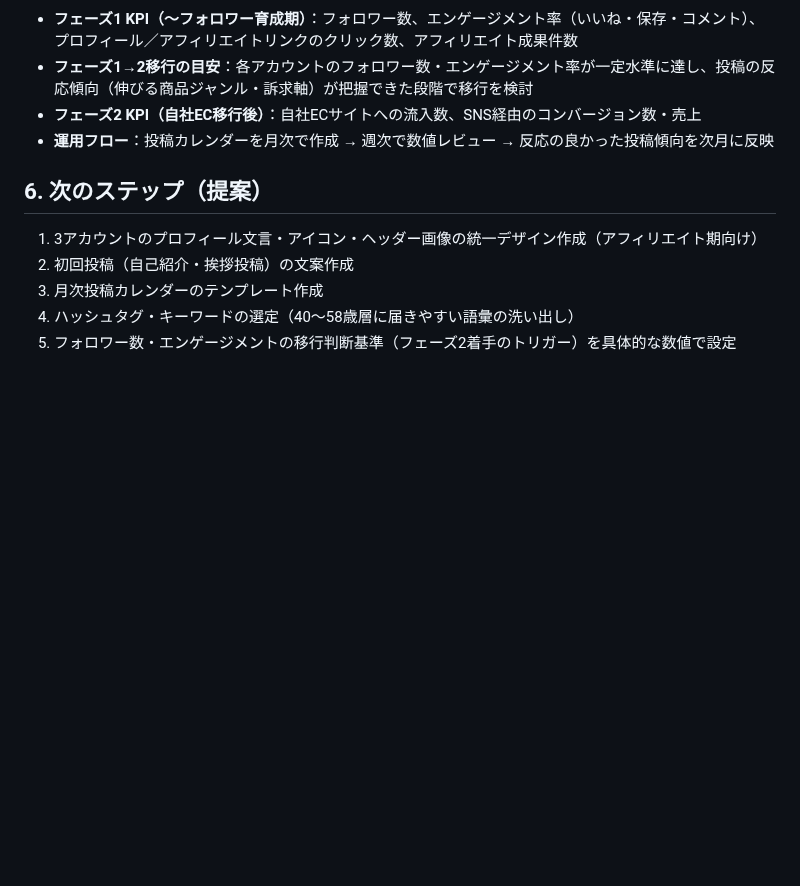
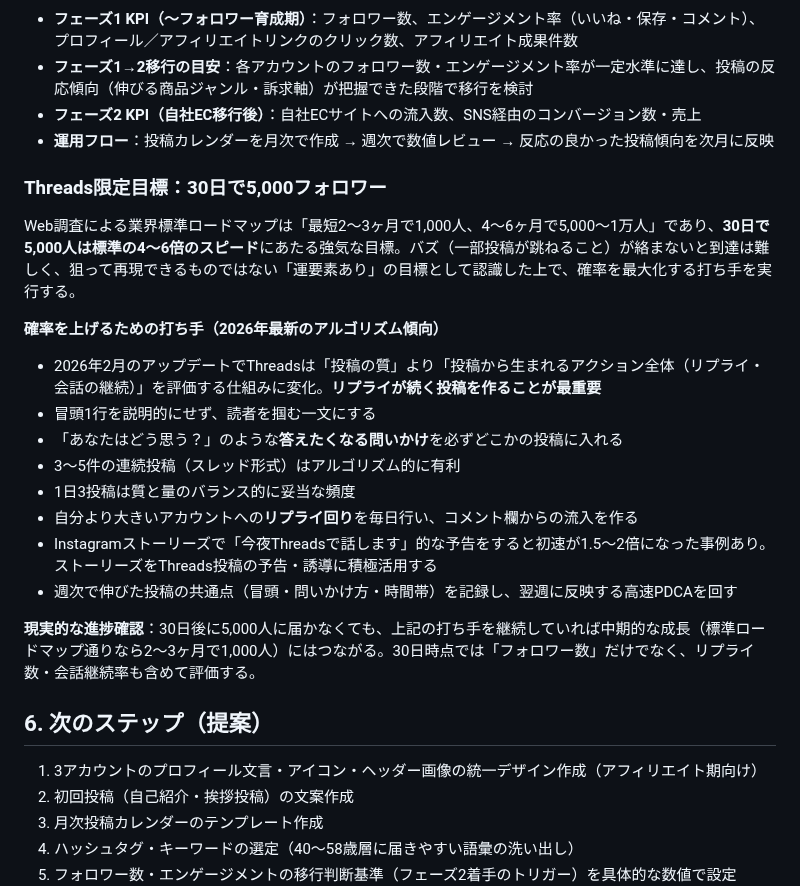
Before and after one commit to mao726/company, a Markdown page: docs/sns-strategy-40-58.md, the part around the change. Drawn GitHub-style; blank space fills up the shorter version.

Commit message:
Threads限定「30日で5000フォロワー」の目標と成長戦術を追加
Web調査により、業界標準ロードマップ(最短2-3ヶ月で1000人、4-6ヶ月で5000-1万人)
に対して30日で5000人はかなり強気な目標であることを明記。2026年のThreads
アルゴリズム変化(リプライ・会話継続が評価軸)を踏まえた確率を上げるための
具体的な打ち手をKPIセクションに追加。

Co-Authored-By: Claude Sonnet 5 <noreply@anthropic.com>
Claude-Session: https://claude.ai/code/session_01MiYpvzAhHNjUCBXEyeJbqG

```diff
--- a/docs/sns-strategy-40-58.md
+++ b/docs/sns-strategy-40-58.md
@@ -88,6 +88,22 @@
 - **フェーズ2 KPI（自社EC移行後）**：自社ECサイトへの流入数、SNS経由のコンバージョン数・売上
 - **運用フロー**：投稿カレンダーを月次で作成 → 週次で数値レビュー → 反応の良かった投稿傾向を次月に反映
 
+### Threads限定目標：30日で5,000フォロワー
+
+Web調査による業界標準ロードマップは「最短2〜3ヶ月で1,000人、4〜6ヶ月で5,000〜1万人」であり、**30日で5,000人は標準の4〜6倍のスピード**にあたる強気な目標。バズ（一部投稿が跳ねること）が絡まないと到達は難しく、狙って再現できるものではない「運要素あり」の目標として認識した上で、確率を最大化する打ち手を実行する。
+
+**確率を上げるための打ち手（2026年最新のアルゴリズム傾向）**
+- 2026年2月のアップデートでThreadsは「投稿の質」より「投稿から生まれるアクション全体（リプライ・会話の継続）」を評価する仕組みに変化。**リプライが続く投稿を作ることが最重要**
+- 冒頭1行を説明的にせず、読者を掴む一文にする
+- 「あなたはどう思う？」のような**答えたくなる問いかけ**を必ずどこかの投稿に入れる
+- 3〜5件の連続投稿（スレッド形式）はアルゴリズム的に有利
+- 1日3投稿は質と量のバランス的に妥当な頻度
+- 自分より大きいアカウントへの**リプライ回り**を毎日行い、コメント欄からの流入を作る
+- Instagramストーリーズで「今夜Threadsで話します」的な予告をすると初速が1.5〜2倍になった事例あり。ストーリーズをThreads投稿の予告・誘導に積極活用する
+- 週次で伸びた投稿の共通点（冒頭・問いかけ方・時間帯）を記録し、翌週に反映する高速PDCAを回す
+
+**現実的な進捗確認**：30日後に5,000人に届かなくても、上記の打ち手を継続していれば中期的な成長（標準ロードマップ通りなら2〜3ヶ月で1,000人）にはつながる。30日時点では「フォロワー数」だけでなく、リプライ数・会話継続率も含めて評価する。
+
 ## 6. 次のステップ（提案）
 
 1. 3アカウントのプロフィール文言・アイコン・ヘッダー画像の統一デザイン作成（アフィリエイト期向け）
```
